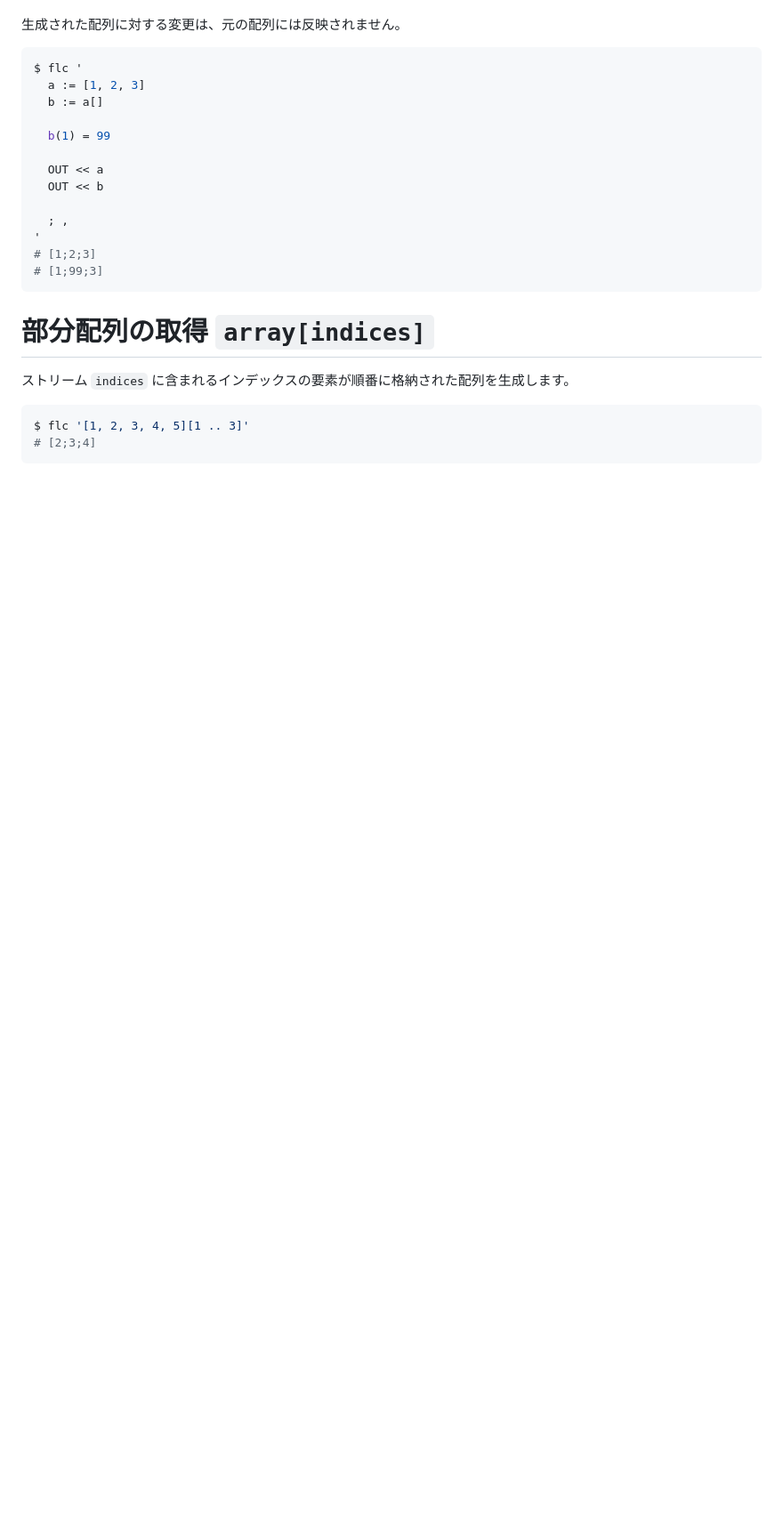
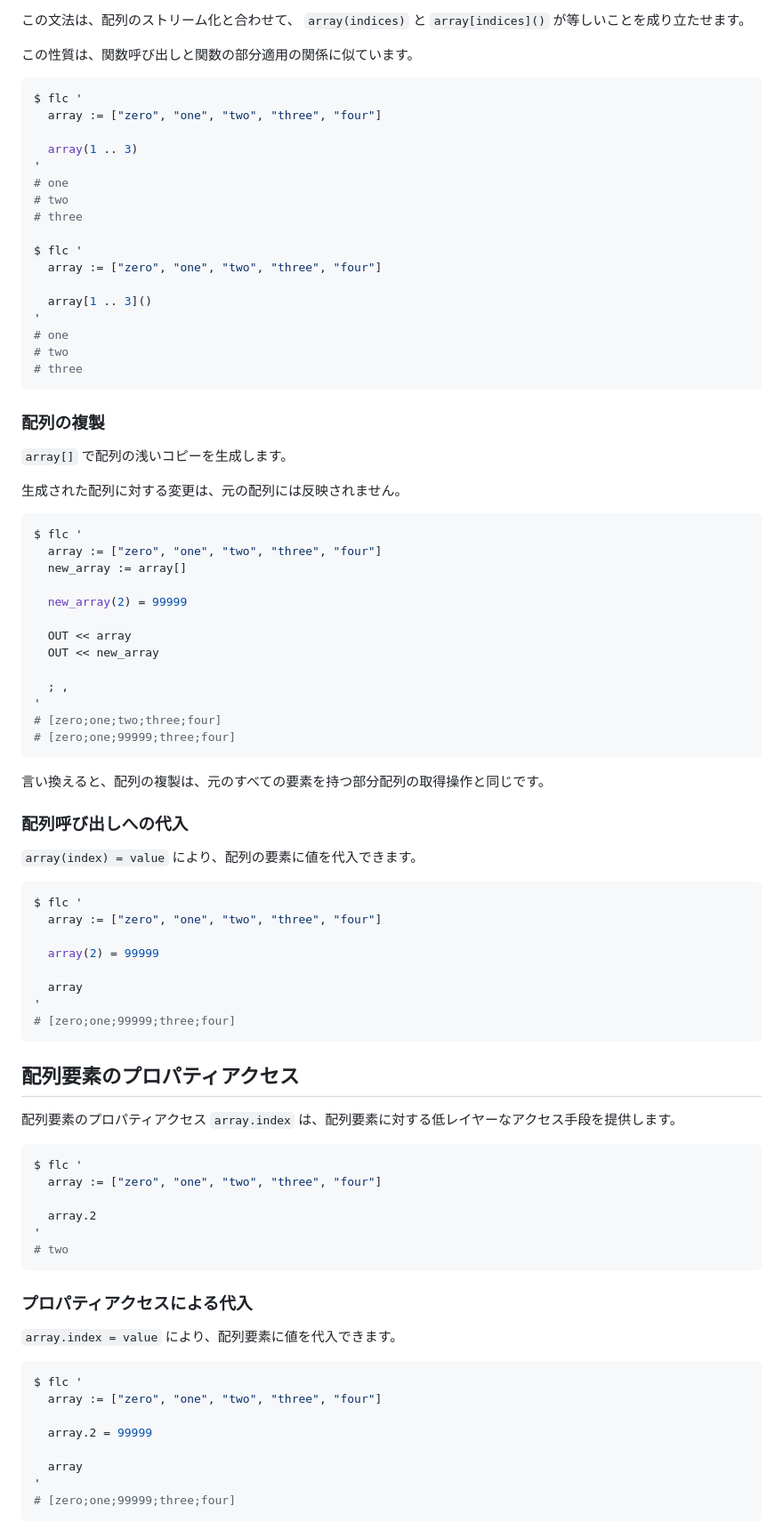
Before and after one commit to MirrgieRiana/fluorite12, a Markdown page: doc/ARRAY-ja.md, the part around the change printed below. Shown: that part at 89% size. Drawn GitHub-style; blank space fills up the shorter version.

````diff
--- a/doc/ARRAY-ja.md
+++ b/doc/ARRAY-ja.md
@@ -41,27 +199,91 @@ $ flc '[
+この文法は、配列のストリーム化と合わせて、 `array(indices)` と `array[indices]()` が等しいことを成り立たせます。
+
+この性質は、関数呼び出しと関数の部分適用の関係に似ています。
+
+```shell
+$ flc '
+  array := ["zero", "one", "two", "three", "four"]
+
+  array(1 .. 3)
+'
+# one
+# two
+# three
+
+$ flc '
+  array := ["zero", "one", "two", "three", "four"]
+
+  array[1 .. 3]()
+'
+# one
+# two
+# three
+```
+
+### 配列の複製
+
+`array[]` で配列の浅いコピーを生成します。
 
 生成された配列に対する変更は、元の配列には反映されません。
 
 ```shell
 $ flc '
-  a := [1, 2, 3]
-  b := a[]
+  array := ["zero", "one", "two", "three", "four"]
+  new_array := array[]
 
-  b(1) = 99
+  new_array(2) = 99999
 
-  OUT << a
-  OUT << b
+  OUT << array
+  OUT << new_array
 
   ; ,
 '
-# [1;2;3]
-# [1;99;3]
+# [zero;one;two;three;four]
+# [zero;one;99999;three;four]
 ```
 
-# 部分配列の取得 `array[indices]`
+言い換えると、配列の複製は、元のすべての要素を持つ部分配列の取得操作と同じです。
 
-ストリーム `indices` に含まれるインデックスの要素が順番に格納された配列を生成します。
+### 配列呼び出しへの代入
+
+`array(index) = value` により、配列の要素に値を代入できます。
 
 ```shell
-$ flc '[1, 2, 3, 4, 5][1 .. 3]'
-# [2;3;4]
+$ flc '
+  array := ["zero", "one", "two", "three", "four"]
+
+  array(2) = 99999
+
+  array
+'
+# [zero;one;99999;three;four]
 ```
+
+## 配列要素のプロパティアクセス
+
+配列要素のプロパティアクセス `array.index` は、配列要素に対する低レイヤーなアクセス手段を提供します。
+
+```shell
+$ flc '
+  array := ["zero", "one", "two", "three", "four"]
+
+  array.2
+'
+# two
+```
+
+### プロパティアクセスによる代入
+
+`array.index = value` により、配列要素に値を代入できます。
+
+```shell
+$ flc '
+  array := ["zero", "one", "two", "three", "four"]
+
+  array.2 = 99999
+
+  array
+'
+# [zero;one;99999;three;four]
+```
+
````
Also changed, not shown: other parts of doc/ARRAY-ja.md (+225 -143 lines).
